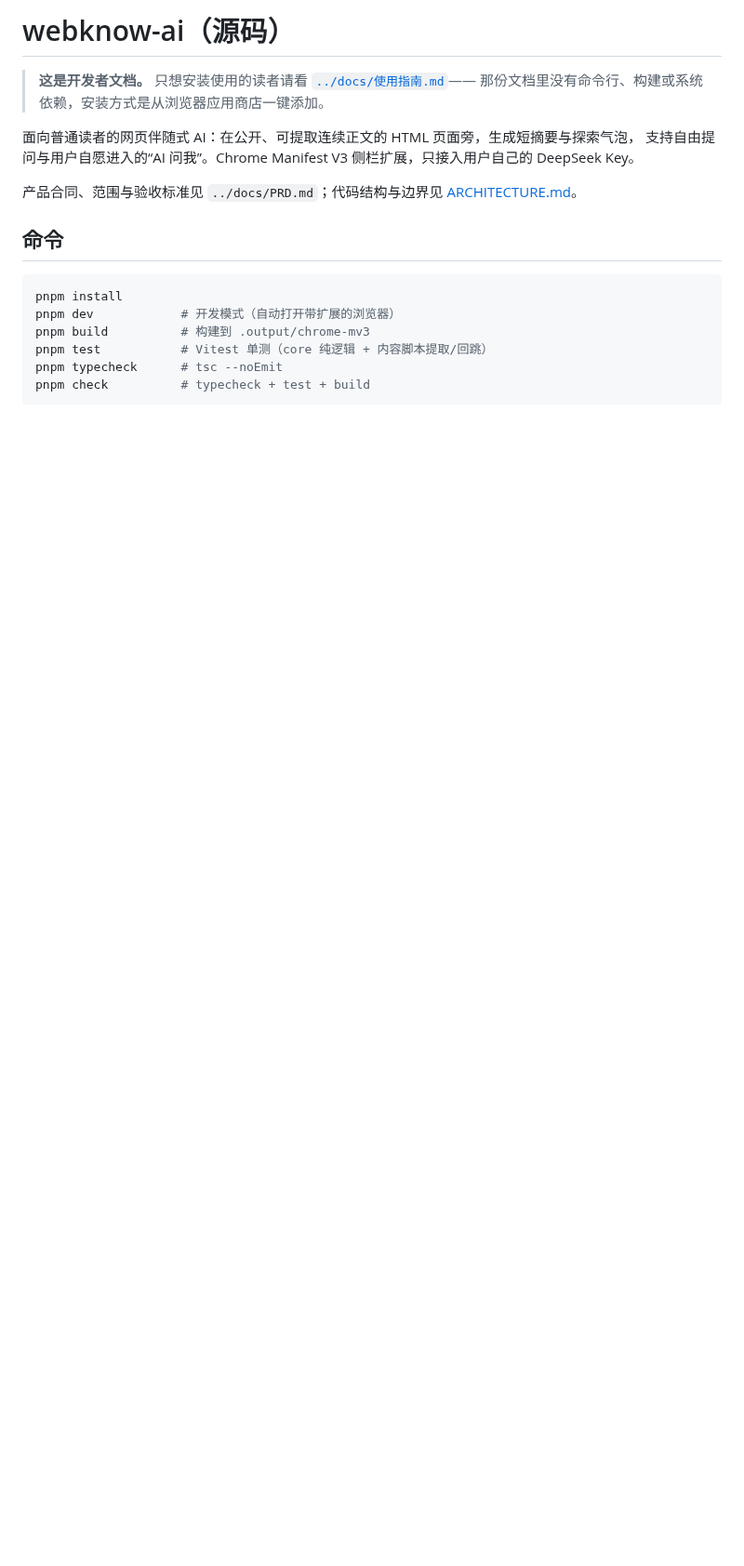
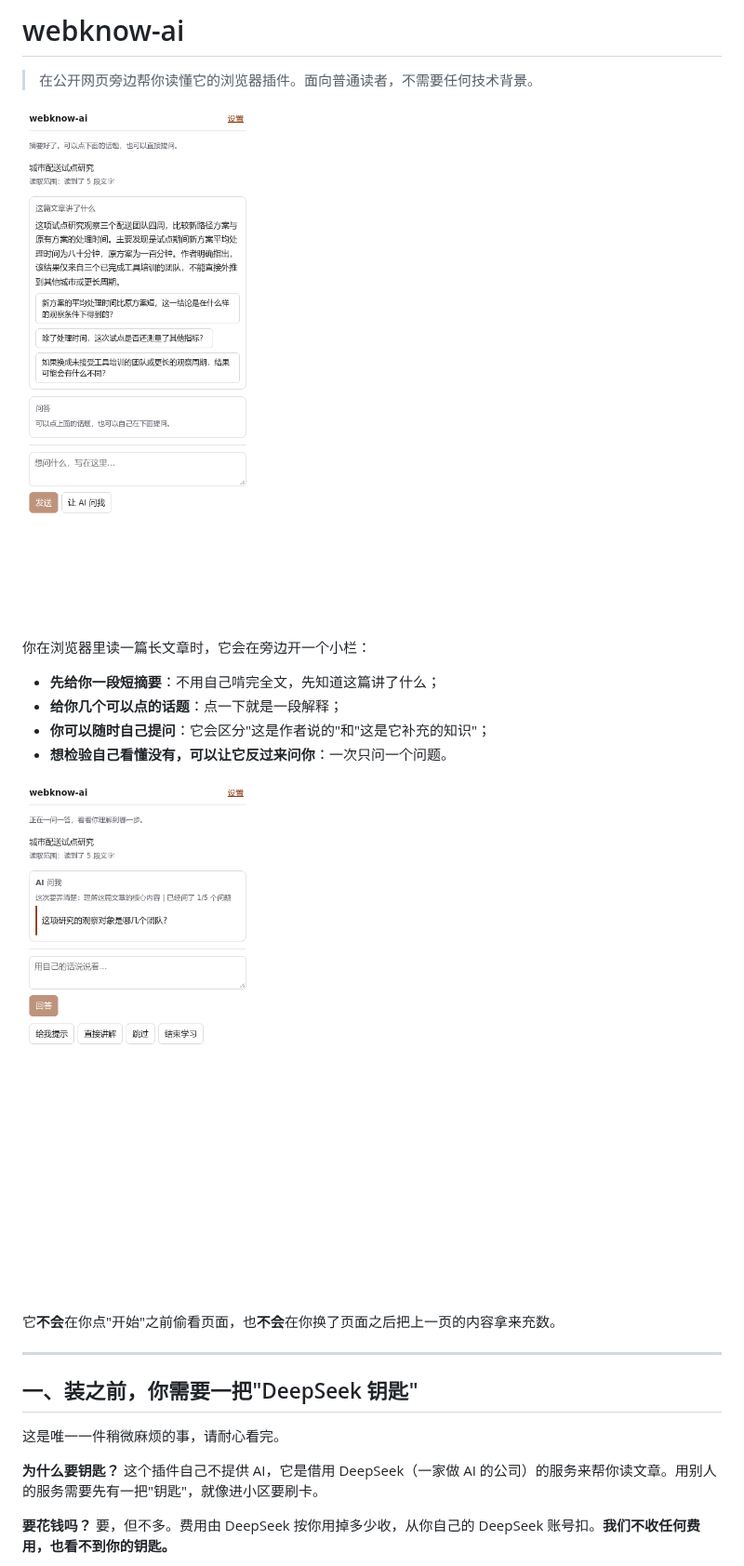
Before and after one commit to wasteball/webknow-ai, a Markdown page: README.md, the part around one of its changes. Shown at 93% size. GitHub-like rendering; pictures changed too: docs/images/panel-02-guide.png (added), docs/images/panel-03-learning.png (added); blank space fills up the shorter version.

Commit message:
README 回归使用者；开发者内容拆到 DEVELOPING.md
- 公开仓库首页改成普通读者视角：这是什么、怎么装、怎么用、数据去哪、常见问题（含截图）
- 构建/测试/E2E/权限/已知限制移入 DEVELOPING.md
- 文档配图移入本仓库 docs/images，README 在 GitHub 上可直接显示
- 补回 MIT LICENSE（沿用旧仓库 735171c 的许可）

````diff
--- a/README.md
+++ b/README.md
@@ -1,19 +1,27 @@
-# webknow-ai（源码）
+# webknow-ai
 
-> **这是开发者文档。** 只想安装使用的读者请看 [`../docs/使用指南.md`](../docs/使用指南.md)——
-> 那份文档里没有命令行、构建或系统依赖，安装方式是从浏览器应用商店一键添加。
+> 在公开网页旁边帮你读懂它的浏览器插件。面向普通读者，不需要任何技术背景。
 
-面向普通读者的网页伴随式 AI：在公开、可提取连续正文的 HTML 页面旁，生成短摘要与探索气泡，
-支持自由提问与用户自愿进入的“AI 问我”。Chrome Manifest V3 侧栏扩展，只接入用户自己的 DeepSeek Key。
+![首屏：摘要与话题](docs/images/panel-02-guide.png)
 
-产品合同、范围与验收标准见 `../docs/PRD.md`；代码结构与边界见 [ARCHITECTURE.md](ARCHITECTURE.md)。
+你在浏览器里读一篇长文章时，它会在旁边开一个小栏：
 
-## 命令
+- **先给你一段短摘要**：不用自己啃完全文，先知道这篇讲了什么；
+- **给你几个可以点的话题**：点一下就是一段解释；
+- **你可以随时自己提问**：它会区分"这是作者说的"和"这是它补充的知识"；
+- **想检验自己看懂没有，可以让它反过来问你**：一次只问一个问题。
 
-```bash
-pnpm install
-pnpm dev            # 开发模式（自动打开带扩展的浏览器）
-pnpm build          # 构建到 .output/chrome-mv3
-pnpm test           # Vitest 单测（core 纯逻辑 + 内容脚本提取/回跳）
-pnpm typecheck      # tsc --noEmit
-pnpm check          # typecheck + test + build
+![AI 问我：一次一个问题](docs/images/panel-03-learning.png)
+
+它**不会**在你点"开始"之前偷看页面，也**不会**在你换了页面之后把上一页的内容拿来充数。
+
+---
+
+## 一、装之前，你需要一把"DeepSeek 钥匙"
+
+这是唯一一件稍微麻烦的事，请耐心看完。
+
+**为什么要钥匙？** 这个插件自己不提供 AI，它是借用 DeepSeek（一家做 AI 的公司）的服务来帮你读文章。用别人的服务需要先有一把"钥匙"，就像进小区要刷卡。
+
+**要花钱吗？** 要，但不多。费用由 DeepSeek 按你用掉多少收，从你自己的 DeepSeek 账号扣。**我们不收任何费用，也看不到你的钥匙。**
+
````
Also changed, not shown: other parts of README.md (+117 -34 lines), DEVELOPING.md (added, +92 -0 lines), docs/images/panel-01-setup.png (added), 2 other files.
